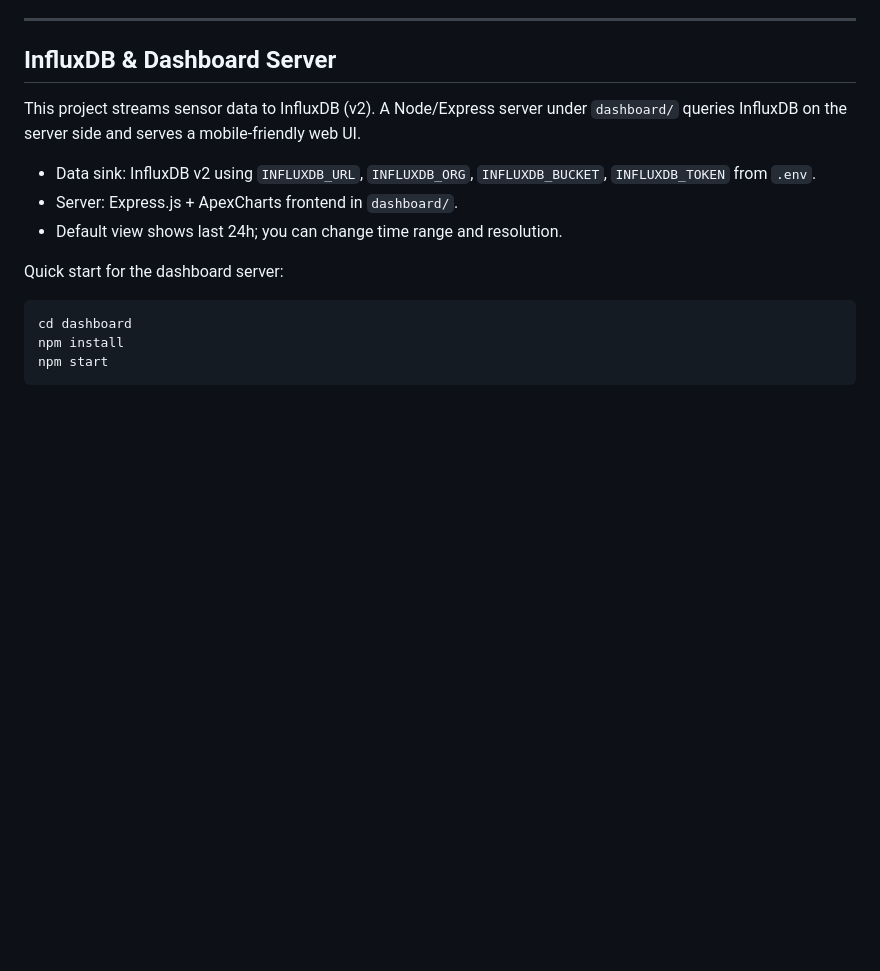
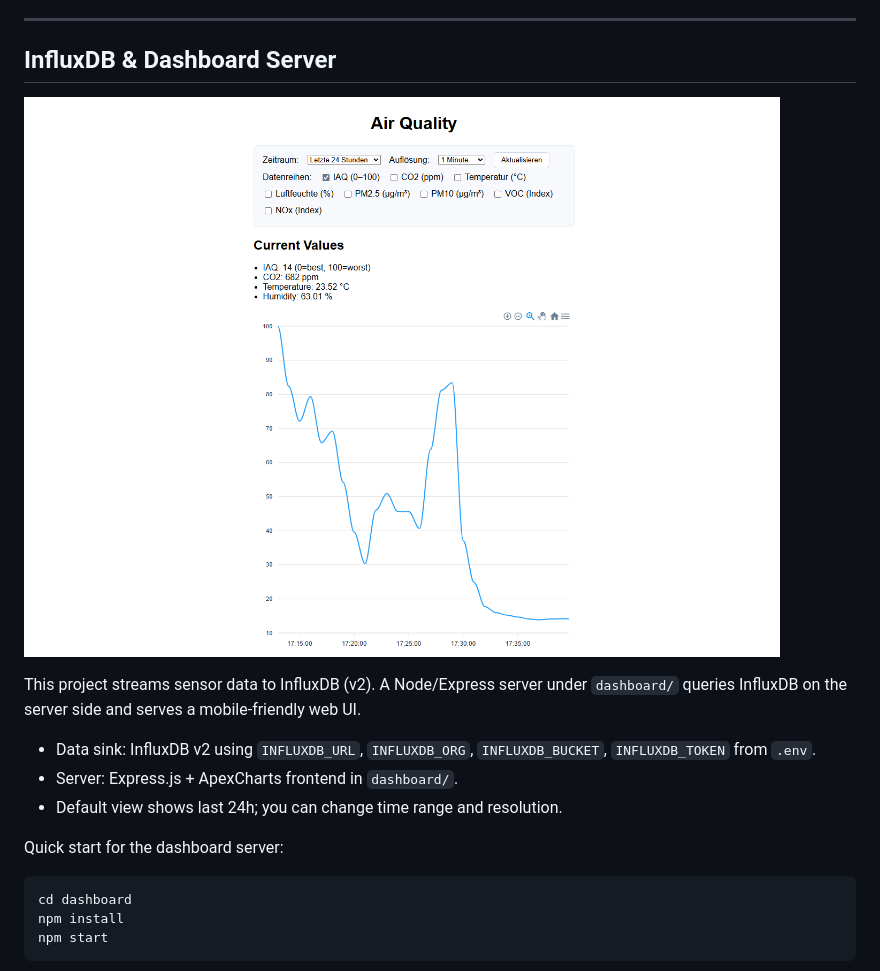
Before and after one commit to SphaeroX/sensirion-sen66-esp32, a Markdown page: README.md, the part around the change. Rendered like a GitHub page; pictures changed too: images/dashboard.png (added); blank space fills up the shorter version.

```diff
--- a/README.md
+++ b/README.md
@@ -55,6 +55,8 @@ After upload open the serial monitor. You should see fresh readings and InfluxDB
 ---
 
 ## InfluxDB & Dashboard Server
+
+![Dashboard](images/dashboard.png)
 
 This project streams sensor data to InfluxDB (v2). A Node/Express server under `dashboard/` queries InfluxDB on the server side and serves a mobile‑friendly web UI.
 
```
